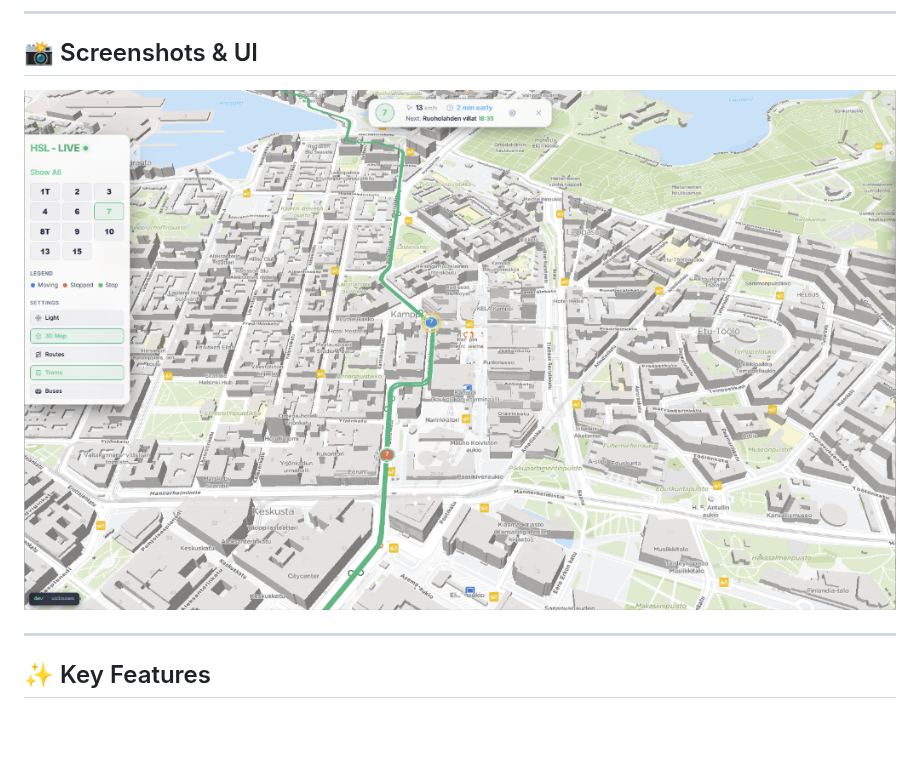
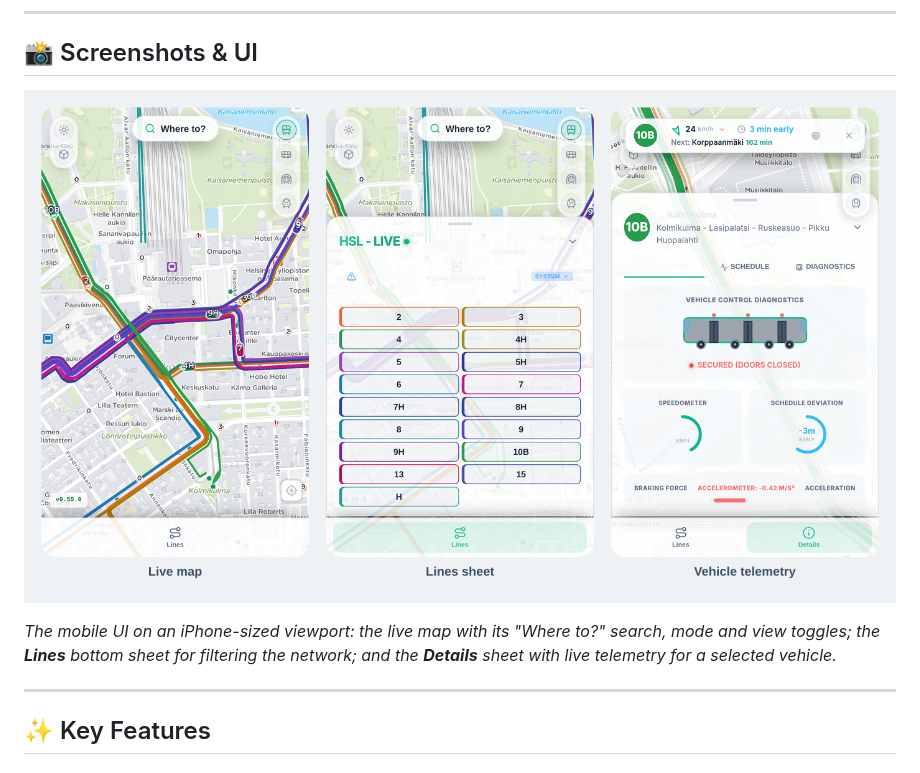
Before and after one commit to Saavuori/ratikka, a Markdown page: README.md, the part around the change. Rendered like a GitHub page; pictures changed too: docs/screenshots/hsl_live_dashboard.png (deleted), docs/screenshots/hsl_live_mobile.png (added); blank space fills up the shorter version.

Commit message:
docs: replace stale README screenshot with current mobile UI
The old dashboard capture predated the mobile bottom-sheet layout. Replace it
with a three-up capture of the live app at an iPhone viewport: the map with the
"Where to?" search and mode/view toggles, the Lines sheet, and the Details sheet
showing vehicle telemetry.

Co-Authored-By: Claude Opus 5 <noreply@anthropic.com>
Claude-Session: https://claude.ai/code/session_012rnbhV4mQtdYbTYAv3bVWr

```diff
--- a/README.md
+++ b/README.md
@@ -13,7 +13,9 @@ A premium, high-performance web application mapping **all active Helsinki trams,
 
 ## 📸 Screenshots & UI
 
-![HSL - LIVE Dashboard](docs/screenshots/hsl_live_dashboard.png)
+![HSL - LIVE on mobile: live map, lines sheet and vehicle telemetry](docs/screenshots/hsl_live_mobile.png)
+
+*The mobile UI on an iPhone-sized viewport: the live map with its "Where to?" search, mode and view toggles; the **Lines** bottom sheet for filtering the network; and the **Details** sheet with live telemetry for a selected vehicle.*
 
 ---
 
```
